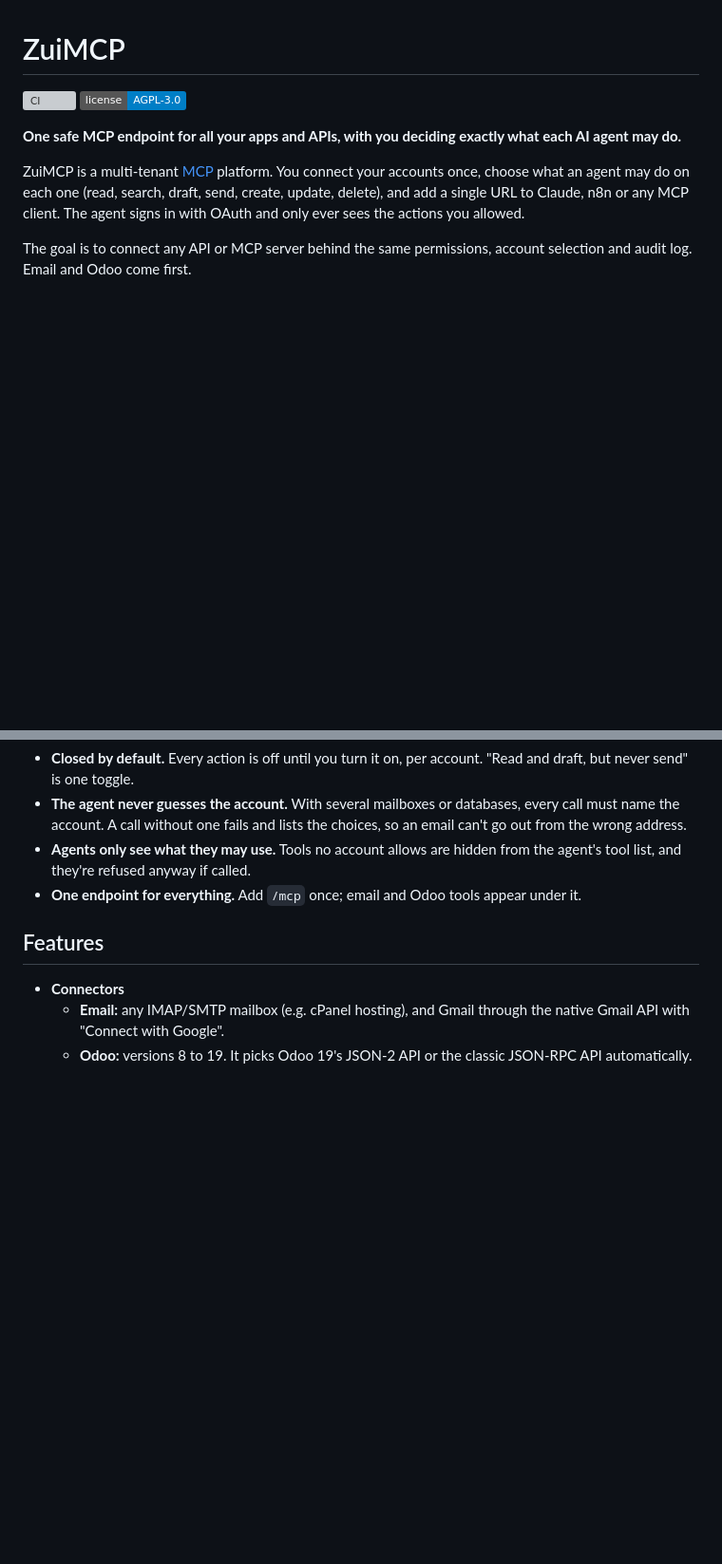
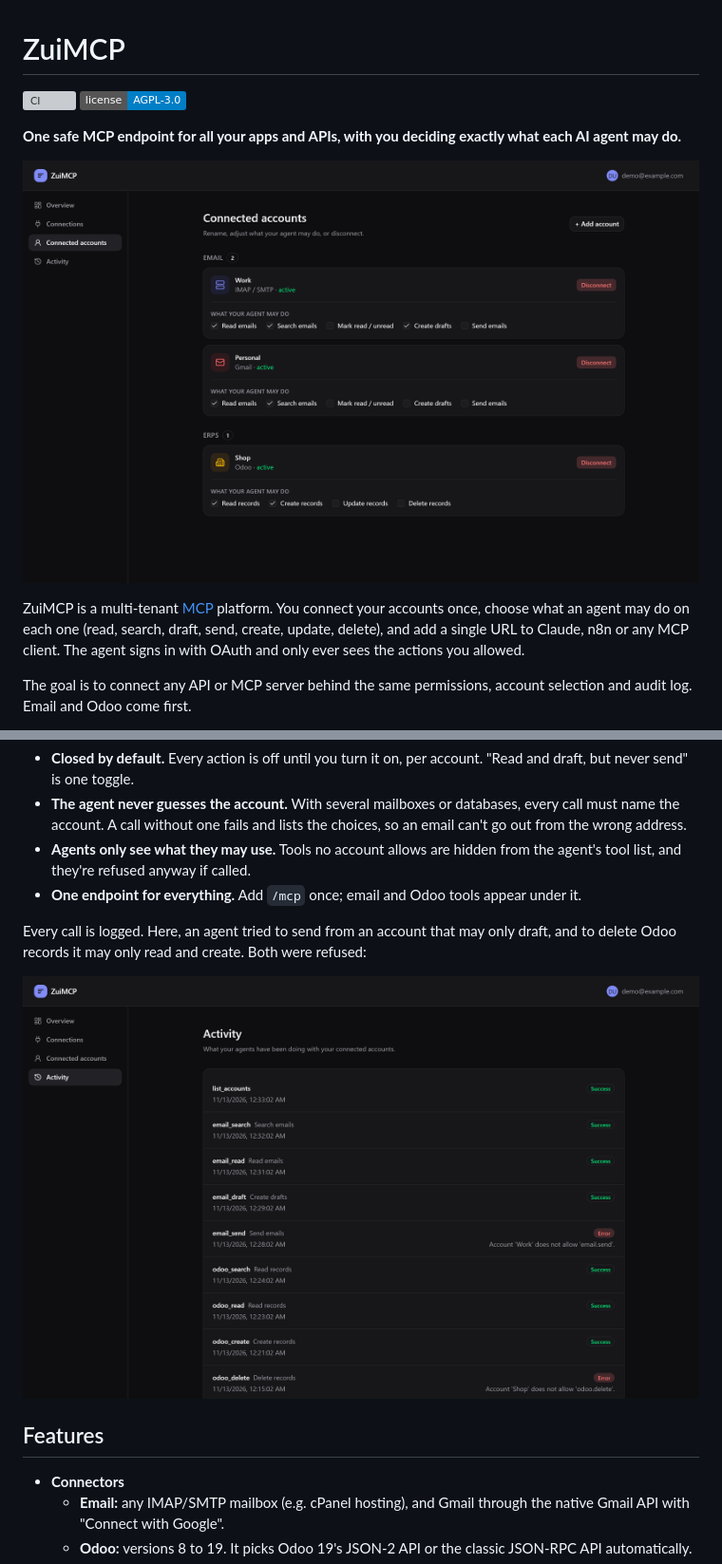
Before and after one commit to khaihoan123/zuimcp, a Markdown page: README.md, 2 parts joined by grey strips. Shown at 95% size. GitHub-like rendering; pictures changed too: docs/screenshots/accounts.png (added), docs/screenshots/activity.png (added); badges without logos; blank space fills up the shorter version; grey boxes are pictures that could not be loaded.

Commit message:
Add screenshots to the README

```diff
--- a/README.md
+++ b/README.md
@@ -4,6 +4,8 @@
 [![License: AGPL-3.0](https://img.shields.io/badge/license-AGPL--3.0-blue.svg)](LICENSE)
 
 **One safe MCP endpoint for all your apps and APIs, with you deciding exactly what each AI agent may do.**
+
+![Connected accounts, each with its own list of actions the agent may take](docs/screenshots/accounts.png)
 
 ZuiMCP is a multi-tenant [MCP](https://modelcontextprotocol.io) platform. You connect your
 accounts once, choose what an agent may do on each one (read, search, draft, send, create,
@@ -30,6 +32,11 @@ ZuiMCP sits in between:
   agent's tool list, and they're refused anyway if called.
 - **One endpoint for everything.** Add `/mcp` once; email and Odoo tools appear under it.
 
+Every call is logged. Here, an agent tried to send from an account that may only draft,
+and to delete Odoo records it may only read and create. Both were refused:
+
+![Activity log with two refused calls](docs/screenshots/activity.png)
+
 ## Features
 
 - **Connectors**
```
Also changed, not shown: other parts of README.md (+10 -0 lines), docs/screenshots/connections.png (added), docs/screenshots/dashboard.png (added), docs/screenshots/landing.png (added).
